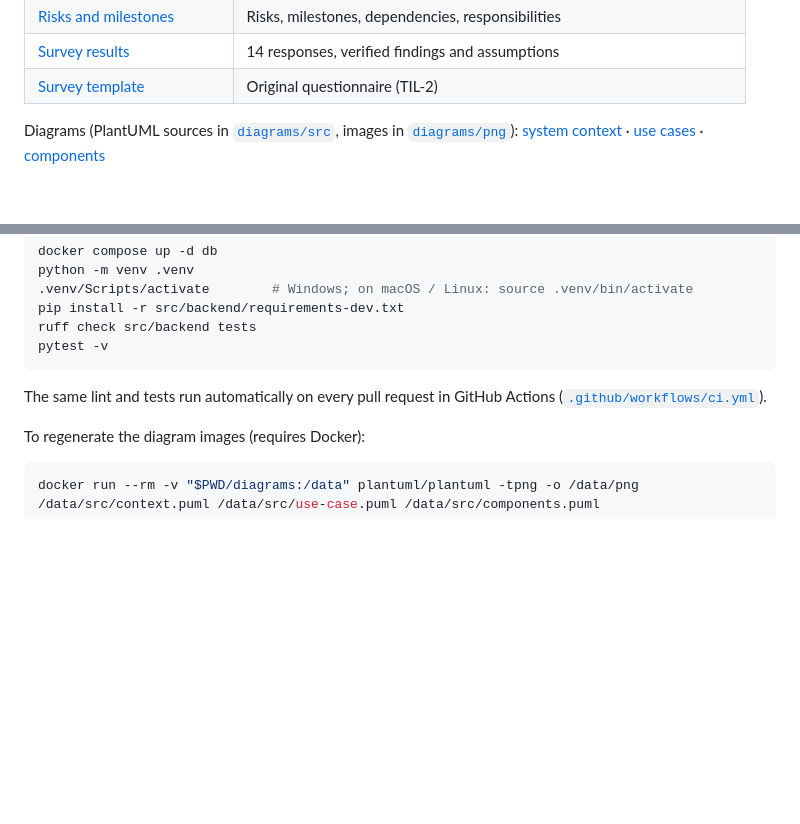
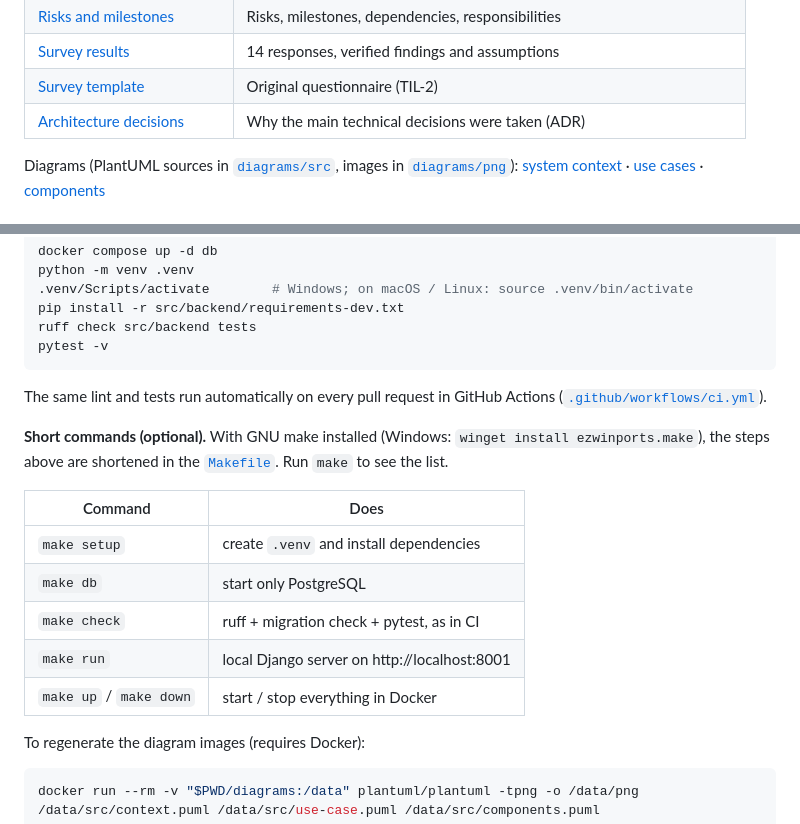
Before and after one commit to QosmuratSamat0/tilqor, a Markdown page: README.md, 2 parts joined by grey strips. Rendered like a GitHub page; blank space fills up the shorter version.

Commit message:
TIL-33: document make commands and ADR folder in README

````diff
--- a/README.md
+++ b/README.md
@@ -85,6 +85,7 @@ Comparison of alternatives: [technology comparison](docs/tech-comparison.md).
 | [Risks and milestones](docs/risks.md) | Risks, milestones, dependencies, responsibilities |
 | [Survey results](docs/survey/results.md) | 14 responses, verified findings and assumptions |
 | [Survey template](docs/survey/template.md) | Original questionnaire (TIL-2) |
+| [Architecture decisions](docs/adr/README.md) | Why the main technical decisions were taken (ADR) |
 
 Diagrams (PlantUML sources in [`diagrams/src`](diagrams/src), images in [`diagrams/png`](diagrams/png)):
 [system context](diagrams/png/context.png) · [use cases](diagrams/png/use-case.png) · [components](diagrams/png/components.png)
@@ -151,6 +152,16 @@ pytest -v
 
 The same lint and tests run automatically on every pull request in GitHub Actions ([`.github/workflows/ci.yml`](.github/workflows/ci.yml)).
 
+**Short commands (optional).** With GNU make installed (Windows: `winget install ezwinports.make`), the steps above are shortened in the [`Makefile`](Makefile). Run `make` to see the list.
+
+| Command | Does |
+|---|---|
+| `make setup` | create `.venv` and install dependencies |
+| `make db` | start only PostgreSQL |
+| `make check` | ruff + migration check + pytest, as in CI |
+| `make run` | local Django server on http://localhost:8001 |
+| `make up` / `make down` | start / stop everything in Docker |
+
 To regenerate the diagram images (requires Docker):
 
 ```bash
````
